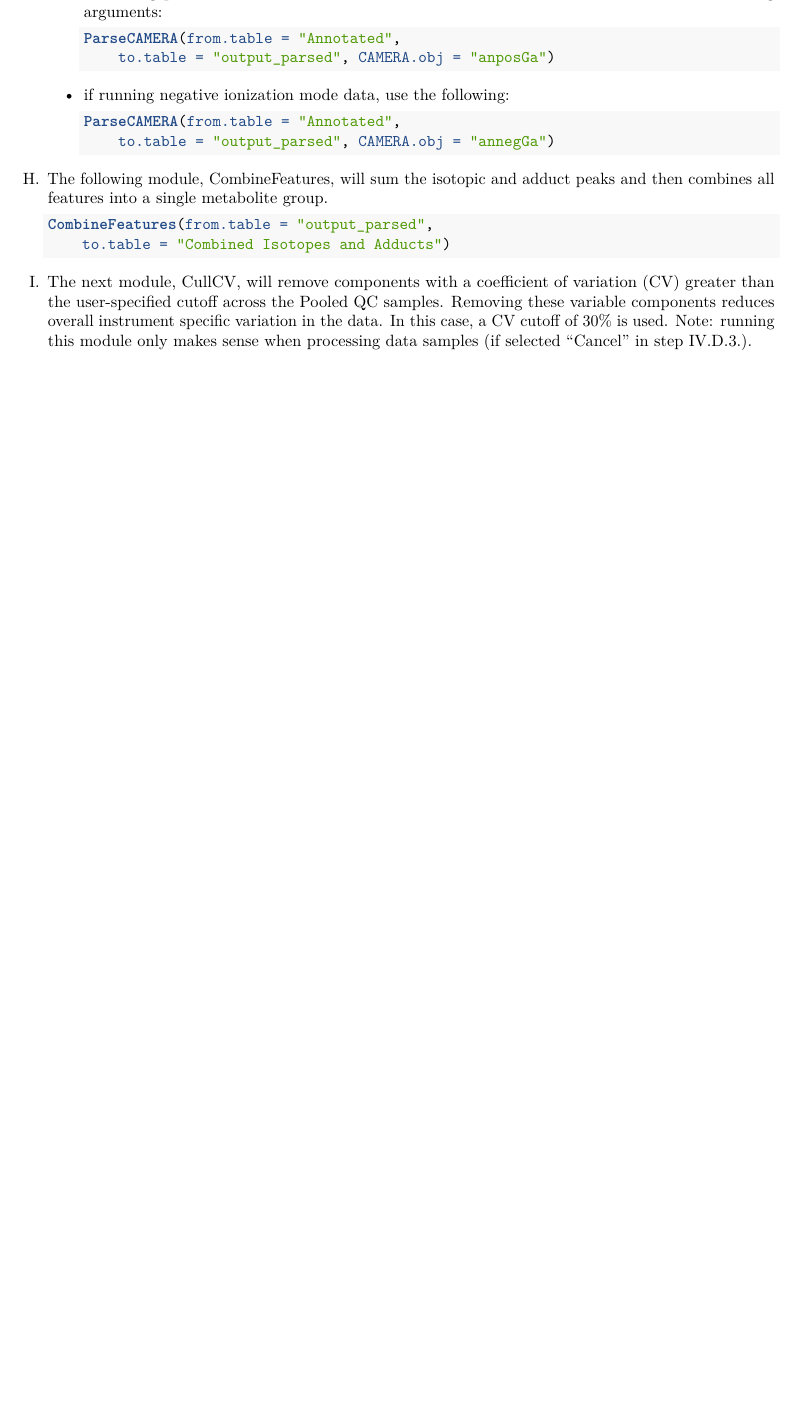
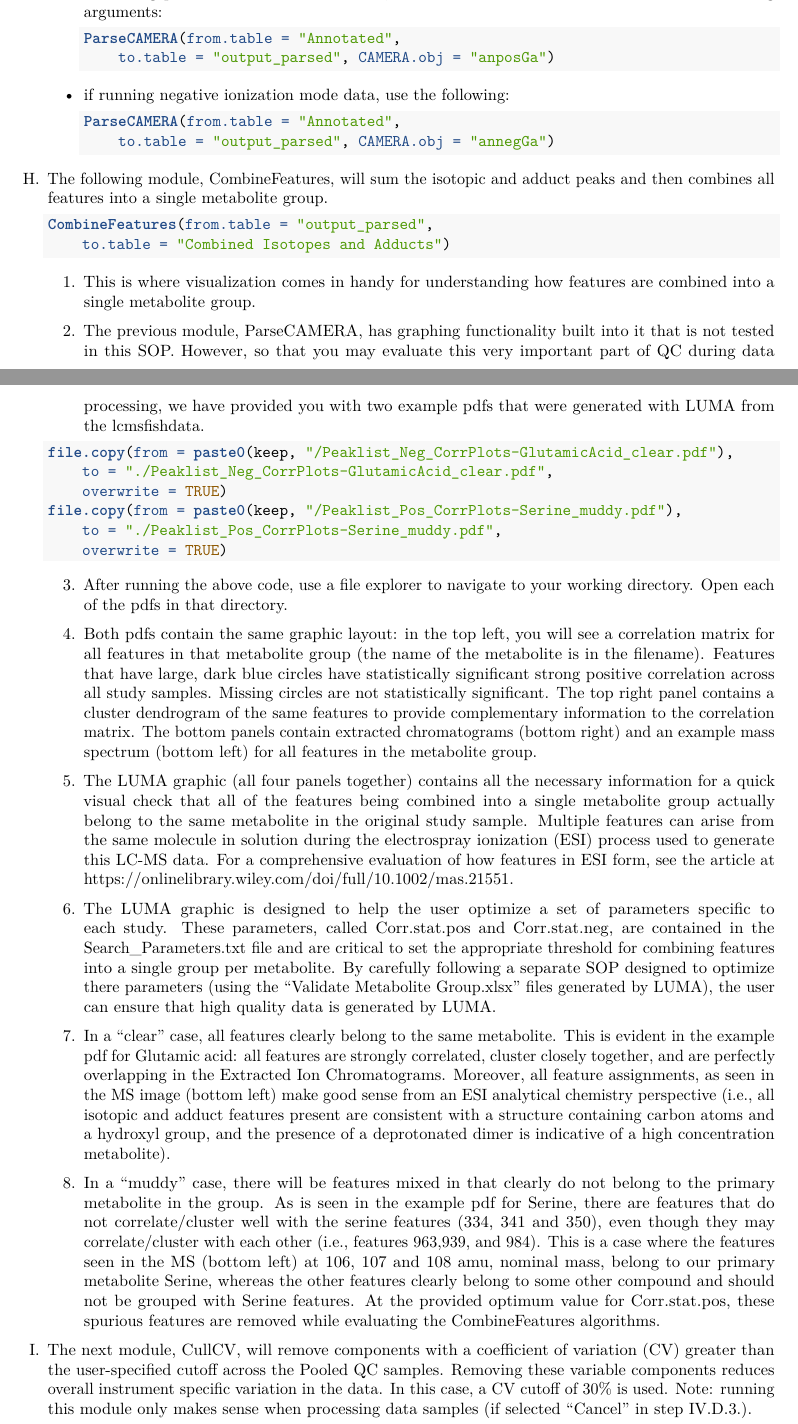
Before and after one commit to jmosl01/LUMA, an R Markdown document (vignettes/SOP_EPA_Internal_Testing.Rmd): part of page 3 of 6 before the commit and two parts of pages 3 and 4 of 7 after it, the two joined at a grey line, cut so that both start at the same text, the shorter picture padded with empty space. Rendered offline with R 4.5, knitr and Pandoc, then LaTeX, with nearby package versions.

Commit message:
Updated SOP vignette with description of LUMA graphic

````diff
--- a/vignettes/SOP_EPA_Internal_Testing.Rmd
+++ b/vignettes/SOP_EPA_Internal_Testing.Rmd
@@ -138,6 +138,28 @@ H.	The following module, CombineFeatures, will sum the isotopic and adduct peaks
     CombineFeatures(from.table = "output_parsed", to.table = "Combined Isotopes and Adducts")
     ```
 
+    1. This is where visualization comes in handy for understanding how features are combined into a single metabolite group.
+
+    2. The previous module, ParseCAMERA, has graphing functionality built into it that is not tested in this SOP. However, so that you may evaluate this very important part of QC during data processing, we have provided you with two example pdfs that were generated with LUMA from the lcmsfishdata.
+
+    ```{r eval=FALSE}
+    file.copy(from = paste0(keep,"/Peaklist_Neg_CorrPlots-GlutamicAcid_clear.pdf"), to = "./Peaklist_Neg_CorrPlots-GlutamicAcid_clear.pdf", overwrite = TRUE)
+    file.copy(from = paste0(keep,"/Peaklist_Pos_CorrPlots-Serine_muddy.pdf"), to = "./Peaklist_Pos_CorrPlots-Serine_muddy.pdf", overwrite = TRUE)
+    ```
+
+
+    3. After running the above code, use a file explorer to navigate to your working directory.  Open each of the pdfs in that directory.
+
+    4. Both pdfs contain the same graphic layout: in the top left, you will see a correlation matrix for all features in that metabolite group (the name of the metabolite is in the filename).  Features that have large, dark blue circles have statistically significant strong positive correlation across all study samples.  Missing circles are not statistically significant. The top right panel contains a cluster dendrogram of the same features to provide complementary information to the correlation matrix.  The bottom panels contain extracted chromatograms (bottom right) and an example mass spectrum (bottom left) for all features in the metabolite group.
+
+    5. The LUMA graphic (all four panels together) contains all the necessary information for a quick visual check that all of the features being combined into a single metabolite group actually belong to the same metabolite in the original study sample.  Multiple features can arise from the same molecule in solution during the electrospray ionization (ESI) process used to generate this LC-MS data.  For a comprehensive evaluation of how features in ESI form, see the article at <https://onlinelibrary.wiley.com/doi/full/10.1002/mas.21551>.
+
+    6. The LUMA graphic is designed to help the user optimize a set of parameters specific to each study. These parameters, called Corr.stat.pos and Corr.stat.neg, are contained in the Search_Parameters.txt file and are critical to set the appropriate threshold for combining features into a single group per metabolite.  By carefully following a separate SOP designed to optimize there parameters (using the "Validate Metabolite Group.xlsx" files generated by LUMA), the user can ensure that high quality data is generated by LUMA.
+
+    7. In a "clear" case, all features clearly belong to the same metabolite. This is evident in the example pdf for Glutamic acid: all features are strongly correlated, cluster closely together, and are perfectly overlapping in the Extracted Ion Chromatograms. Moreover, all feature assignments, as seen in the MS image (bottom left) make good sense from an ESI analytical chemistry perspective (i.e., all isotopic and adduct features present are consistent with a structure containing carbon atoms and a hydroxyl group, and the presence of a deprotonated dimer is indicative of a high concentration metabolite).
+
+    8.  In a "muddy" case, there will be features mixed in that clearly do not belong to the primary metabolite in the group.  As is seen in the example pdf for Serine, there are features that do not correlate/cluster well with the serine features (334, 341 and 350), even though they may correlate/cluster with each other (i.e., features 963,939, and 984).  This is a case where the features seen in the MS (bottom left) at 106, 107 and 108 amu, nominal mass, belong to our primary metabolite Serine, whereas the other features clearly belong to some other compound and should not be grouped with Serine features.  At the provided optimum value for Corr.stat.pos, these spurious features are removed while evaluating the CombineFeatures algorithms.
+
 I.	The next module, CullCV, will remove components with a coefficient of variation (CV) greater than the user-specified cutoff across the Pooled QC samples. Removing these variable components reduces overall instrument specific variation in the data. In this case, a CV cutoff of 30% is used.  Note: running this module only makes sense when processing data samples (if selected "Cancel" in step IV.D.3.).
     ```{r eval=FALSE}
     CullCV(from.table = "Combined Isotopes and Adducts", to.table = "Trimmed by CV")
````
